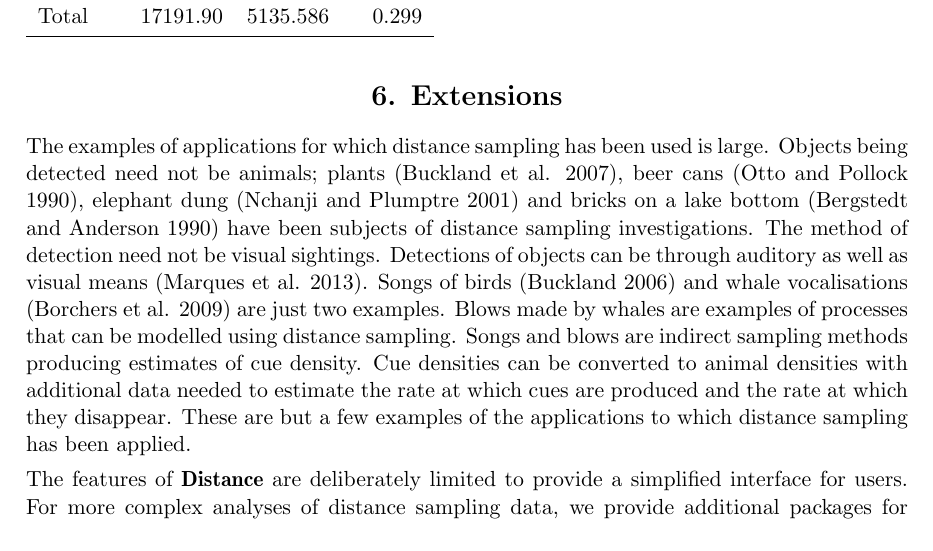
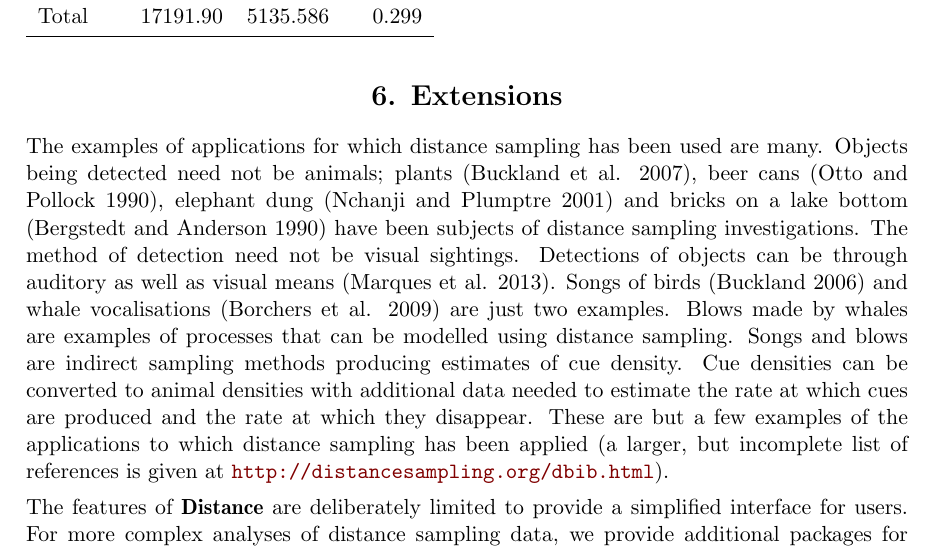
Before and after one commit to dill/distance-package-paper, an R Markdown document (paper.Rmd): part of page 20 of 25, cut so that both start at the same text. The pictures show the output file paper.pdf that the author committed with the source.

Commit message:
Len's corrections to Eric's extensions

```diff
--- a/paper.Rmd
+++ b/paper.Rmd
@@ -594,7 +594,7 @@ kable(minke_table, digits=3, format="latex", booktabs=TRUE,
 
 # Extensions
 
-The examples of applications for which distance sampling has been used is large.  Objects being detected need not be animals; plants [@Buckland:2007kl], beer cans [@Otto:1990gs], elephant dung [@NchPlu01] and bricks on a lake bottom [@Ber90] have been subjects of distance sampling investigations. The method of detection need not be visual sightings. Detections of objects can be through auditory as well as visual means [@Marques2013b]. Songs of birds [@Buckland2006] and whale vocalisations [@BorSub1] are just two examples. Blows made by whales are examples of processes that can be modelled using distance sampling. Songs and blows are indirect sampling methods producing estimates of cue density. Cue densities can be converted to animal densities with additional data needed to estimate the rate at which cues are produced and the rate at which they disappear. These are but a few examples of the applications to which distance sampling has been applied.
+The examples of applications for which distance sampling has been used are many.  Objects being detected need not be animals; plants [@Buckland:2007kl], beer cans [@Otto:1990gs], elephant dung [@NchPlu01] and bricks on a lake bottom [@Ber90] have been subjects of distance sampling investigations. The method of detection need not be visual sightings. Detections of objects can be through auditory as well as visual means [@Marques2013b]. Songs of birds [@Buckland2006] and whale vocalisations [@BorSub1] are just two examples. Blows made by whales are examples of processes that can be modelled using distance sampling. Songs and blows are indirect sampling methods producing estimates of cue density. Cue densities can be converted to animal densities with additional data needed to estimate the rate at which cues are produced and the rate at which they disappear. These are but a few examples of the applications to which distance sampling has been applied (a larger, but incomplete list of references is given at \url{http://distancesampling.org/dbib.html}).
 
 The features of \pkg{Distance} are deliberately limited to provide a simplified interface for users. For more complex analyses of distance sampling data, we provide additional packages for modelling in \proglang{R}.
 
```
Also changed, not shown: paper.pdf.
